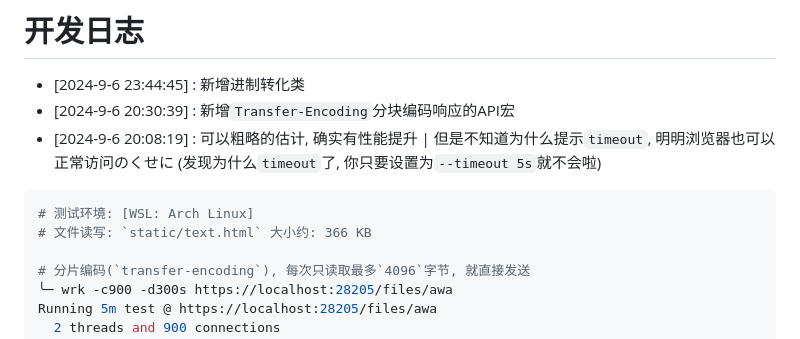
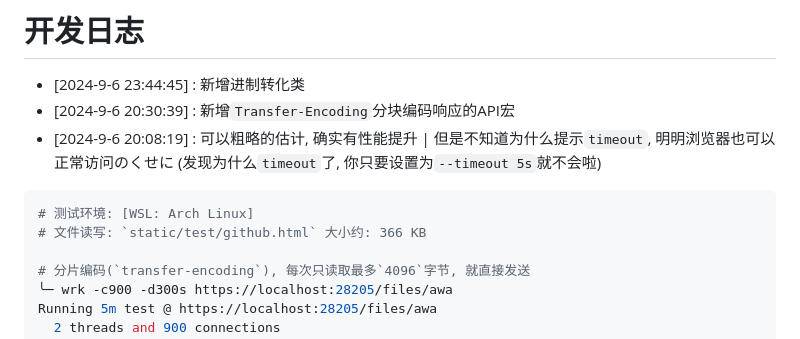
Before and after one commit to HengXin666/HXNet, a Markdown page: documents/DevelopmentLog.md, the part around the change. Drawn GitHub-style.

Commit message:
修改了文件名称

````diff
--- a/documents/DevelopmentLog.md
+++ b/documents/DevelopmentLog.md
@@ -5,7 +5,7 @@
 - [2024-9-6 20:08:19] : 可以粗略的估计, 确实有性能提升 | 但是不知道为什么提示`timeout`, 明明浏览器也可以正常访问のくせに (发现为什么`timeout`了, 你只要设置为`--timeout 5s`就不会啦)
 ```sh
 # 测试环境: [WSL: Arch Linux]
-# 文件读写: `static/text.html` 大小约: 366 KB
+# 文件读写: `static/test/github.html` 大小约: 366 KB
 
 # 分片编码(`transfer-encoding`), 每次只读取最多`4096`字节, 就直接发送
 ╰─ wrk -c900 -d300s https://localhost:28205/files/awa
````
